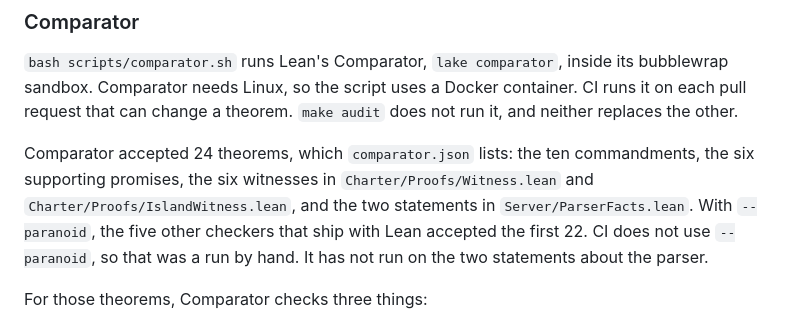
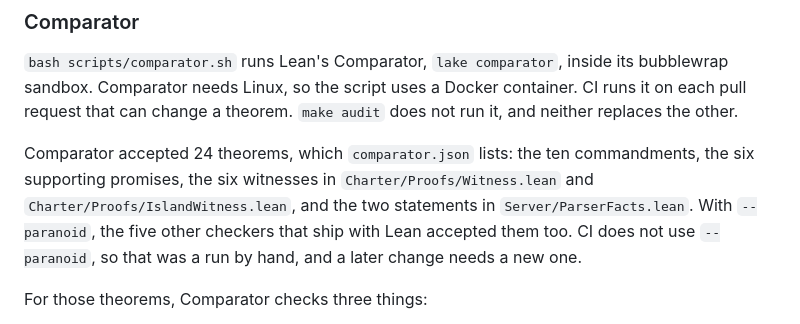
Before and after one commit to parthavshergill/charter, a Markdown page: docs/process/trusted-surface.md, the part around the change. Rendered like a GitHub page.

Commit message:
Say that the paranoid run covers the two parser statements

```diff
--- a/docs/process/trusted-surface.md
+++ b/docs/process/trusted-surface.md
@@ -146,7 +146,7 @@ Promise X is proved from the `Law` value onward. People and Claude seats write t
 
 `bash scripts/comparator.sh` runs Lean's Comparator, `lake comparator`, inside its bubblewrap sandbox. Comparator needs Linux, so the script uses a Docker container. CI runs it on each pull request that can change a theorem. `make audit` does not run it, and neither replaces the other.
 
-Comparator accepted 24 theorems, which `comparator.json` lists: the ten commandments, the six supporting promises, the six witnesses in `Charter/Proofs/Witness.lean` and `Charter/Proofs/IslandWitness.lean`, and the two statements in `Server/ParserFacts.lean`. With `--paranoid`, the five other checkers that ship with Lean accepted the first 22. CI does not use `--paranoid`, so that was a run by hand. It has not run on the two statements about the parser.
+Comparator accepted 24 theorems, which `comparator.json` lists: the ten commandments, the six supporting promises, the six witnesses in `Charter/Proofs/Witness.lean` and `Charter/Proofs/IslandWitness.lean`, and the two statements in `Server/ParserFacts.lean`. With `--paranoid`, the five other checkers that ship with Lean accepted them too. CI does not use `--paranoid`, so that was a run by hand, and a later change needs a new one.
 
 For those theorems, Comparator checks three things:
 
```
